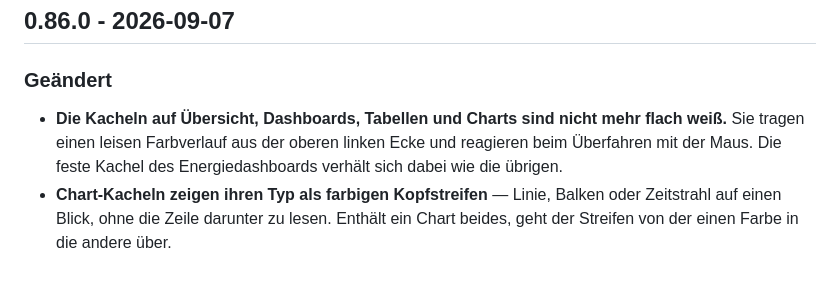
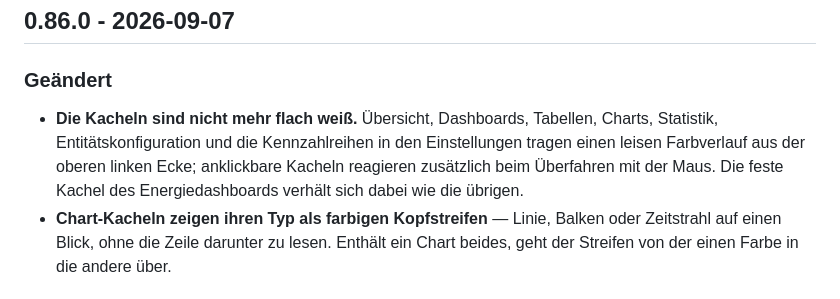
Before and after one commit to bertel2020/HA-Apps, a Markdown page: zeitarchiv/CHANGELOG.md, the part around the change. GitHub-like rendering.

Commit message:
Zeitarchiv 0.86.0: Kachel-Eintrag auf den ausgelieferten Stand gebracht
Der Eintrag nannte nur Übersicht, Dashboards, Tabellen und Charts — der
Nachzug in 2cdde8e hat den Verlauf danach an .stat selbst gehängt und damit
auch auf Statistik, Entitätskonfiguration und die Kennzahlreihen in den
Einstellungen gebracht. Beides liegt in derselben Version; der Eintrag
beschrieb also weniger, als 0.86.0 tatsächlich ändert.

Kein neuer Punkt, sondern derselbe erweitert: es ist eine Änderung, keine
zwei. Dazu die Einschränkung, dass nur anklickbare Kacheln beim Überfahren
reagieren — die reinen Anzeigen tragen den Verlauf ohne Hover.

Ohne Nummernwechsel, ausdrücklich so gewollt.

```diff
--- a/zeitarchiv/CHANGELOG.md
+++ b/zeitarchiv/CHANGELOG.md
@@ -4,10 +4,11 @@
 
 ### Geändert
 
-- **Die Kacheln auf Übersicht, Dashboards, Tabellen und Charts sind nicht mehr
-  flach weiß.** Sie tragen einen leisen Farbverlauf aus der oberen linken Ecke
-  und reagieren beim Überfahren mit der Maus. Die feste Kachel des
-  Energiedashboards verhält sich dabei wie die übrigen.
+- **Die Kacheln sind nicht mehr flach weiß.** Übersicht, Dashboards, Tabellen,
+  Charts, Statistik, Entitätskonfiguration und die Kennzahlreihen in den
+  Einstellungen tragen einen leisen Farbverlauf aus der oberen linken Ecke;
+  anklickbare Kacheln reagieren zusätzlich beim Überfahren mit der Maus. Die
+  feste Kachel des Energiedashboards verhält sich dabei wie die übrigen.
 - **Chart-Kacheln zeigen ihren Typ als farbigen Kopfstreifen** — Linie, Balken
   oder Zeitstrahl auf einen Blick, ohne die Zeile darunter zu lesen. Enthält ein
   Chart beides, geht der Streifen von der einen Farbe in die andere über.
```
